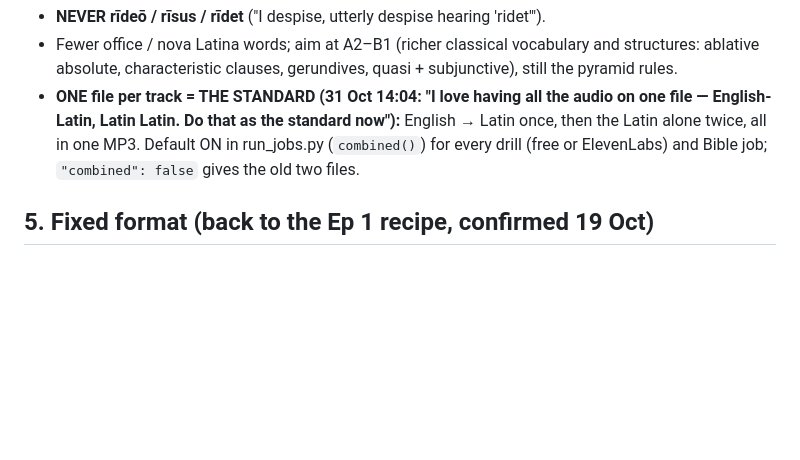
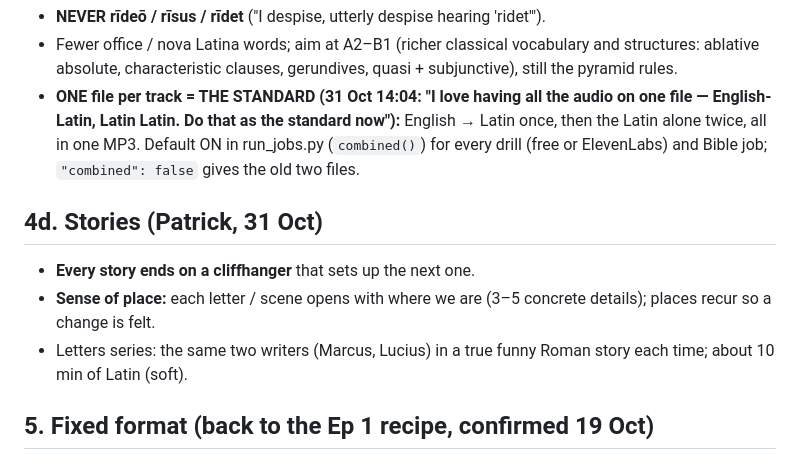
Before and after one commit to pjbran/sermones-feed, a Markdown page: pipeline/EPISODE-RULES.md, the part around the change. GitHub-like rendering; blank space fills up the shorter version.

Commit message:
Rules: cliffhanger at the end of every story; 10 min of Latin is soft
Co-Authored-By: Claude Opus 5.5 <noreply@anthropic.com>
Claude-Session: https://claude.ai/code/session_01A7kA5MPLi9ZGTb8sa3UazC

```diff
--- a/pipeline/EPISODE-RULES.md
+++ b/pipeline/EPISODE-RULES.md
@@ -73,6 +73,11 @@ His strong words get no points. They are the glue and they come back anyway.
 - Fewer office / nova Latina words; aim at A2–B1 (richer classical vocabulary and structures: ablative absolute, characteristic clauses, gerundives, quasi + subjunctive), still the pyramid rules.
 - **ONE file per track = THE STANDARD (31 Oct 14:04: "I love having all the audio on one file — English-Latin, Latin Latin. Do that as the standard now"):** English → Latin once, then the Latin alone twice, all in one MP3. Default ON in run_jobs.py (`combined()`) for every drill (free or ElevenLabs) and Bible job; `"combined": false` gives the old two files.
 
+## 4d. Stories (Patrick, 31 Oct)
+- **Every story ends on a cliffhanger** that sets up the next one.
+- **Sense of place:** each letter / scene opens with where we are (3–5 concrete details); places recur so a change is felt.
+- Letters series: the same two writers (Marcus, Lucius) in a true funny Roman story each time; about 10 min of Latin (soft).
+
 ## 5. Fixed format (back to the Ep 1 recipe, confirmed 19 Oct)
 
 - Voices: Iulia = "Rossana – Warm Italian Conversational". Marcus = an **Italian male** library voice (Patrick, 22 Oct: no more his own voice). Ep 4 used "Emanuele Matte – Clear and Serious" (qQFoiN2eQXULODjD1SwL). Backup if he dislikes it: "Valentino – English with Italian accent" (conversational).
```
